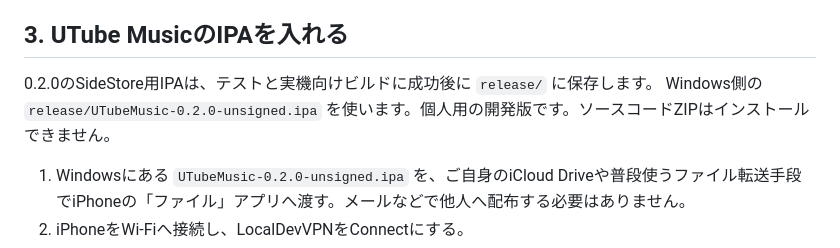
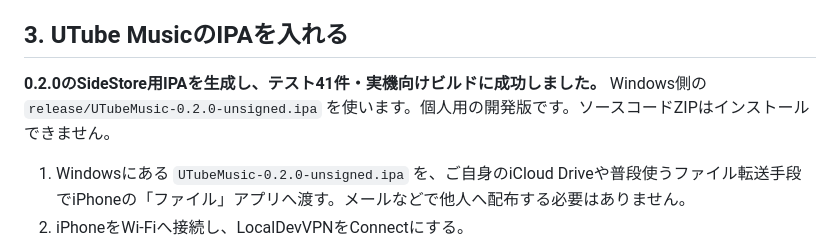
Before and after one commit to iwamoto0414yuuki-droid/UTubeMusic, a Markdown page: INSTALL_IPHONE.md, the part around the change. GitHub-like rendering.

```diff
--- a/INSTALL_IPHONE.md
+++ b/INSTALL_IPHONE.md
@@ -35,7 +35,7 @@ iPhoneで[LocalDevVPNのApp Storeページ](https://apps.apple.com/jp/app/locald
 
 ## 3. UTube MusicのIPAを入れる
 
-0.2.0のSideStore用IPAは、テストと実機向けビルドに成功後に `release/` に保存します。 Windows側の `release/UTubeMusic-0.2.0-unsigned.ipa` を使います。個人用の開発版です。ソースコードZIPはインストールできません。
+**0.2.0のSideStore用IPAを生成し、テスト41件・実機向けビルドに成功しました。** Windows側の `release/UTubeMusic-0.2.0-unsigned.ipa` を使います。個人用の開発版です。ソースコードZIPはインストールできません。
 
 1. Windowsにある `UTubeMusic-0.2.0-unsigned.ipa` を、ご自身のiCloud Driveや普段使うファイル転送手段でiPhoneの「ファイル」アプリへ渡す。メールなどで他人へ配布する必要はありません。
 2. iPhoneをWi-Fiへ接続し、LocalDevVPNをConnectにする。
```
Also changed, not shown: README.md (+6 -4 lines), design/REVIEW.md (+2 -0 lines).
